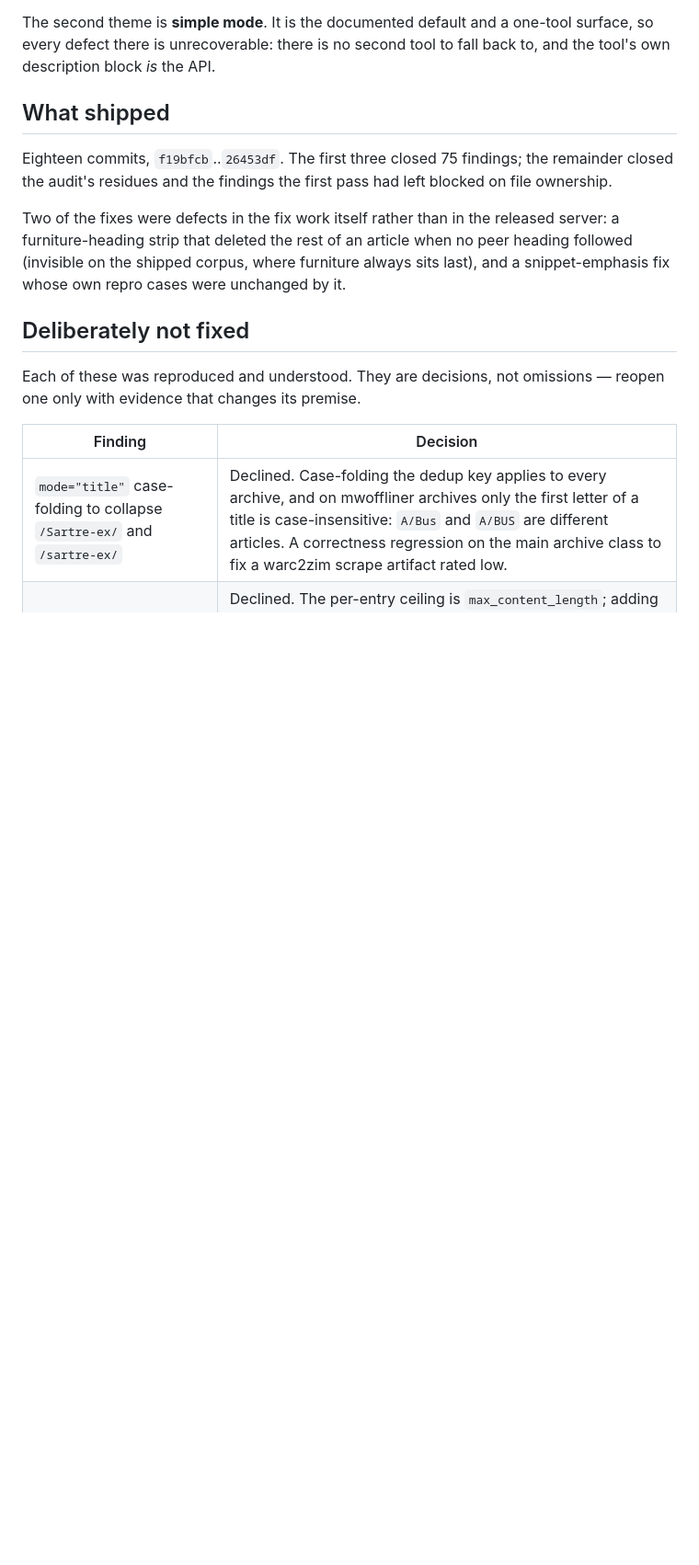
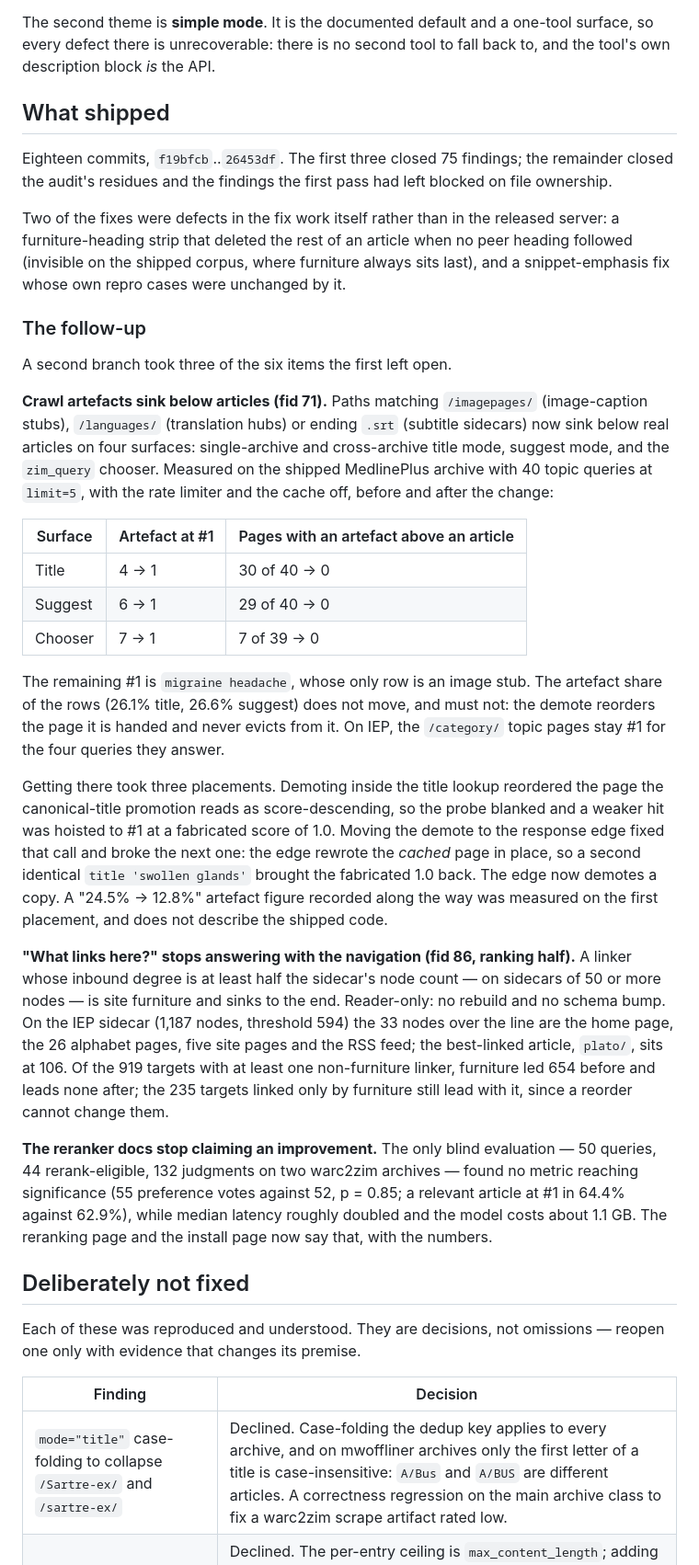
Before and after one commit to cameronrye/openzim-mcp, a Markdown page: docs/field-report-disposition.md, the part around one of its changes. Shown at 92% size. Drawn GitHub-style; blank space fills up the shorter version.

```diff
--- a/docs/field-report-disposition.md
+++ b/docs/field-report-disposition.md
@@ -40,6 +40,58 @@ heading followed (invisible on the shipped corpus, where furniture always
 sits last), and a snippet-emphasis fix whose own repro cases were unchanged
 by it.
 
+### The follow-up
+
+A second branch took three of the six items the first left open.
+
+**Crawl artefacts sink below articles (fid 71).** Paths matching
+`/imagepages/` (image-caption stubs), `/languages/` (translation hubs) or
+ending `.srt` (subtitle sidecars) now sink below real articles on four
+surfaces: single-archive and cross-archive title mode, suggest mode, and the
+`zim_query` chooser. Measured on the shipped MedlinePlus archive with 40
+topic queries at `limit=5`, with the rate limiter and the cache off, before
+and after the change:
+
+| Surface | Artefact at #1 | Pages with an artefact above an article |
+| --- | --- | --- |
+| Title | 4 → 1 | 30 of 40 → 0 |
+| Suggest | 6 → 1 | 29 of 40 → 0 |
+| Chooser | 7 → 1 | 7 of 39 → 0 |
+
+The remaining #1 is `migraine headache`, whose only row is an image stub.
+The artefact share of the rows (26.1% title, 26.6% suggest) does not move,
+and must not: the demote reorders the page it is handed and never evicts
+from it. On IEP, the `/category/` topic pages stay #1 for the four queries
+they answer.
+
+Getting there took three placements. Demoting inside the title lookup
+reordered the page the canonical-title promotion reads as
+score-descending, so the probe blanked and a weaker hit was hoisted to #1
+at a fabricated score of 1.0. Moving the demote to the response edge fixed
+that call and broke the next one: the edge rewrote the *cached* page in
+place, so a second identical `title 'swollen glands'` brought the
+fabricated 1.0 back. The edge now demotes a copy. A "24.5% → 12.8%"
+artefact figure recorded along the way was measured on the first
+placement, and does not describe the shipped code.
+
+**"What links here?" stops answering with the navigation (fid 86, ranking
+half).** A linker whose inbound degree is at least half the sidecar's node
+count — on sidecars of 50 or more nodes — is site furniture and sinks to
+the end. Reader-only: no rebuild and no schema bump. On the IEP sidecar
+(1,187 nodes, threshold 594) the 33 nodes over the line are the home page,
+the 26 alphabet pages, five site pages and the RSS feed; the best-linked
+article, `plato/`, sits at 106. Of the 919 targets with at least one
+non-furniture linker, furniture led 654 before and leads none after; the
+235 targets linked only by furniture still lead with it, since a reorder
+cannot change them.
+
+**The reranker docs stop claiming an improvement.** The only blind
+evaluation — 50 queries, 44 rerank-eligible, 132 judgments on two warc2zim
+archives — found no metric reaching significance (55 preference votes
+against 52, p = 0.85; a relevant article at #1 in 64.4% against 62.9%),
+while median latency roughly doubled and the model costs about 1.1 GB. The
+reranking page and the install page now say that, with the numbers.
+
 ## Deliberately not fixed
 
 Each of these was reproduced and understood. They are decisions, not
```
Also changed, not shown: other parts of docs/field-report-disposition.md (+25 -21 lines).
